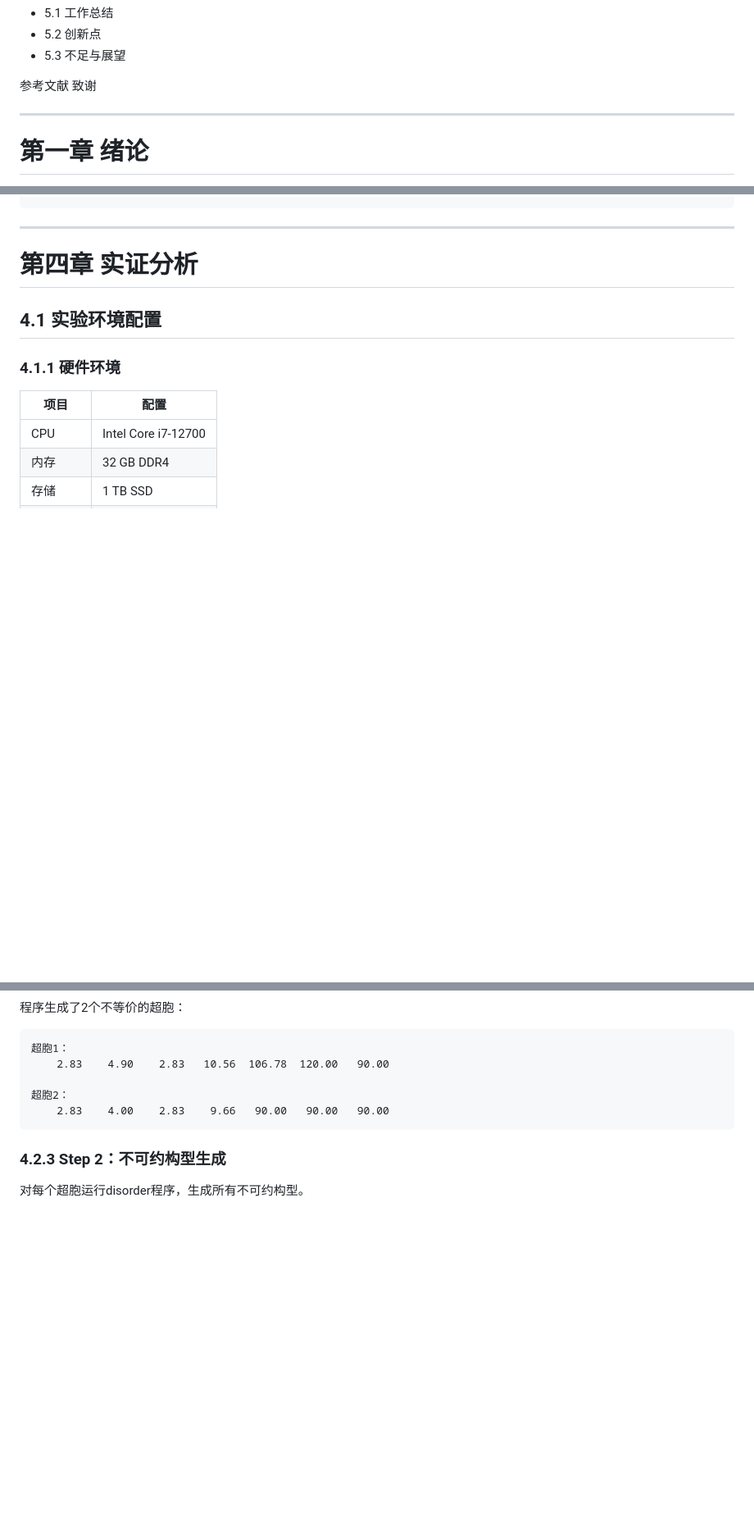
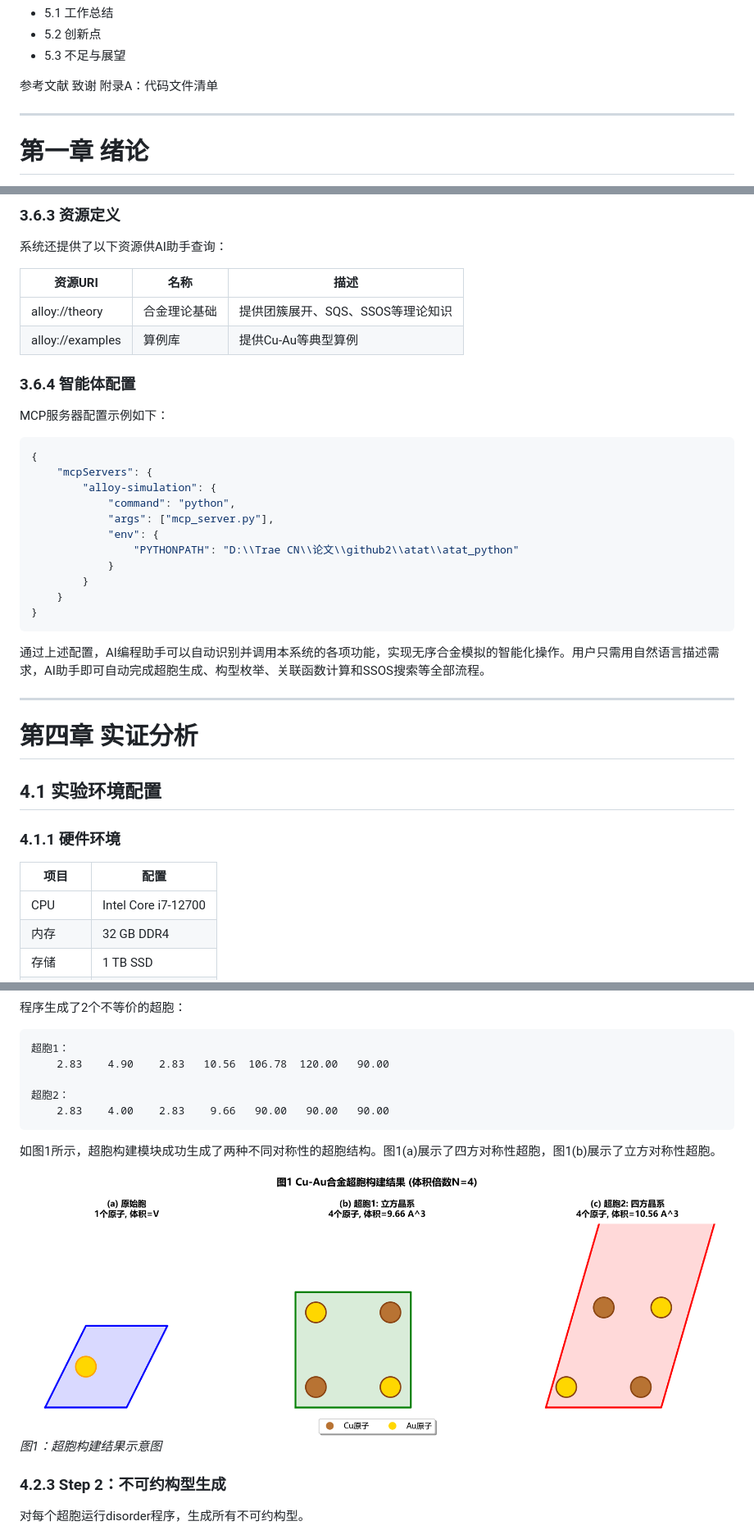
Before and after one commit to quchunye/lunwenxiangmu, a Markdown page: 毕业论文_曲春晔.md, 3 parts joined by grey strips. Shown at 82% size. Drawn GitHub-style; blank space fills up the shorter version.

````diff
--- a/毕业论文_曲春晔.md
+++ b/毕业论文_曲春晔.md
@@ -66,6 +66,7 @@ This system provides convenient tool support for first-principles calculations o
 
 参考文献
 致谢
+附录A：代码文件清单
 
 ---
 
@@ -987,3 +1021,31 @@ class MCPServer:
+### 3.6.3 资源定义
+
+系统还提供了以下资源供AI助手查询：
+
+| 资源URI | 名称 | 描述 |
+|---------|------|------|
+| alloy://theory | 合金理论基础 | 提供团簇展开、SQS、SSOS等理论知识 |
+| alloy://examples | 算例库 | 提供Cu-Au等典型算例 |
+
+### 3.6.4 智能体配置
+
+MCP服务器配置示例如下：
+
+```json
+{
+    "mcpServers": {
+        "alloy-simulation": {
+            "command": "python",
+            "args": ["mcp_server.py"],
+            "env": {
+                "PYTHONPATH": "D:\\Trae CN\\论文\\github2\\atat\\atat_python"
+            }
+        }
+    }
+}
+```
+
+通过上述配置，AI编程助手可以自动识别并调用本系统的各项功能，实现无序合金模拟的智能化操作。用户只需用自然语言描述需求，AI助手即可自动完成超胞生成、构型枚举、关联函数计算和SSOS搜索等全部流程。
 
 ---
 
@@ -1070,6 +1132,11 @@ cd D:\Trae CN\论文\github\src
     2.83    4.00    2.83    9.66   90.00   90.00   90.00
 ```
 
+如图1所示，超胞构建模块成功生成了两种不同对称性的超胞结构。图1(a)展示了四方对称性超胞，图1(b)展示了立方对称性超胞。
+
+![图1：超胞构建结果](figures/fig1_supercell_pro.png)
+*图1：超胞构建结果示意图*
+
 ### 4.2.3 Step 2：不可约构型生成
 
 对每个超胞运行disorder程序，生成所有不可约构型。
````
Also changed, not shown: other parts of 毕业论文_曲春晔.md (+141 -42 lines).
